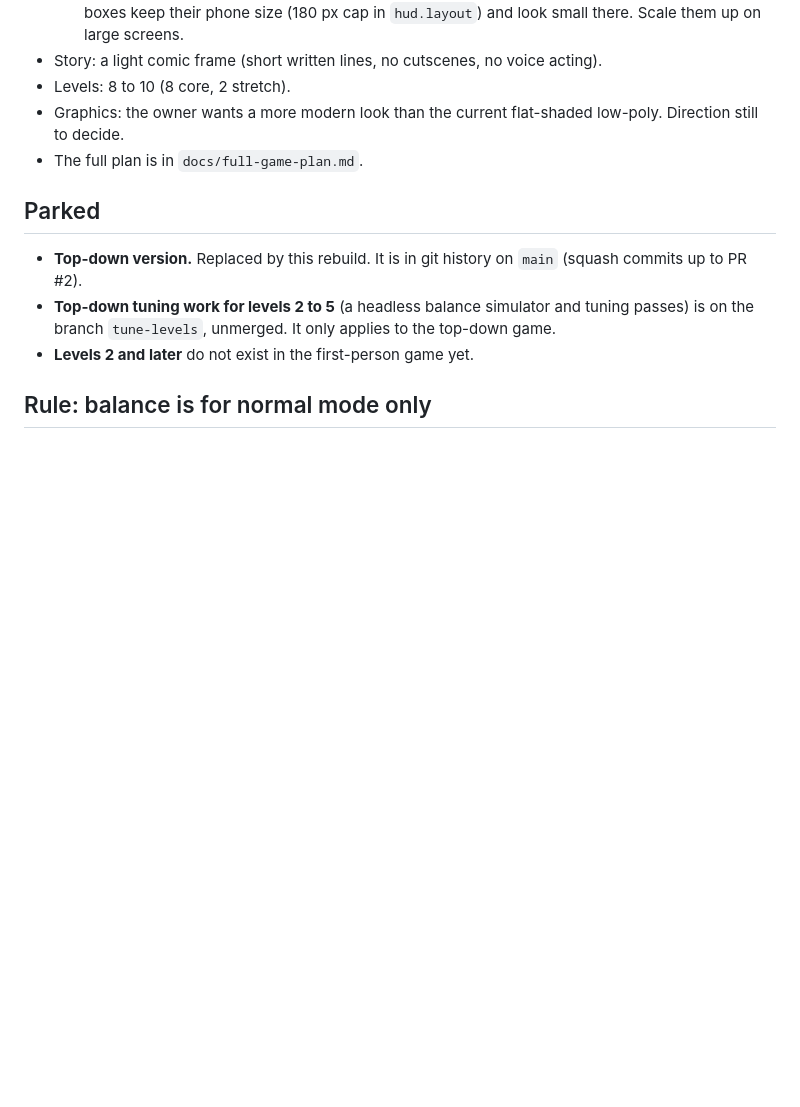
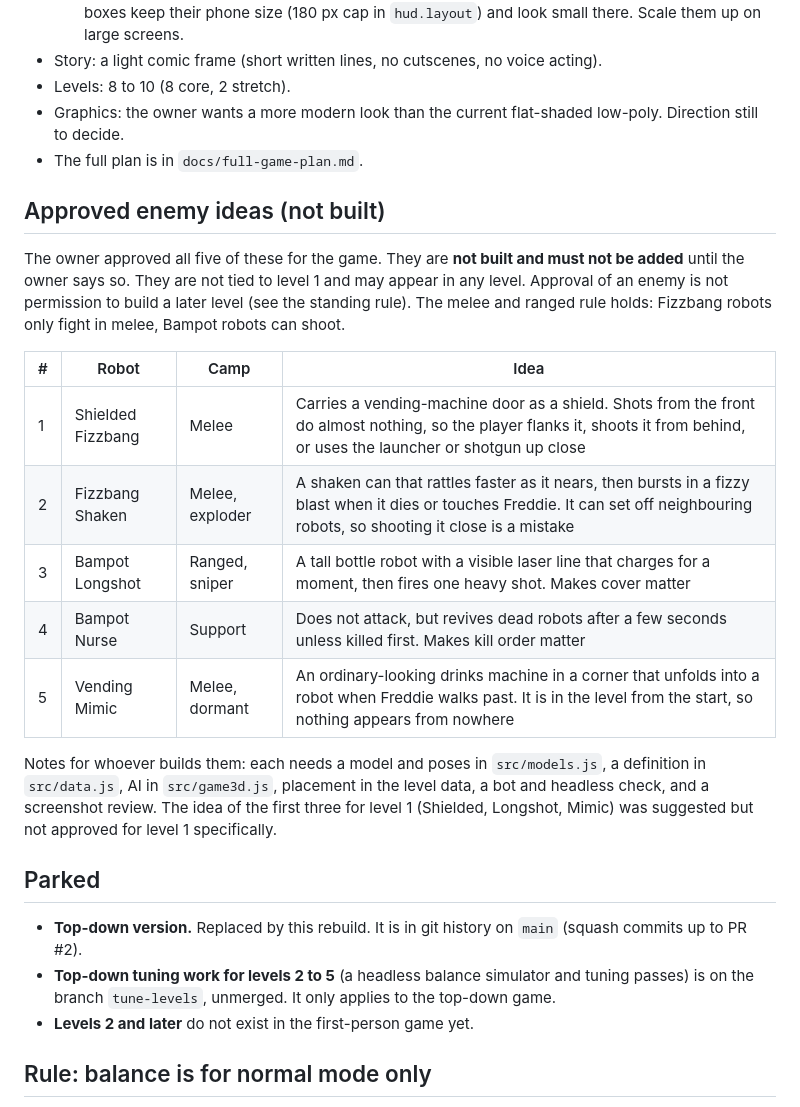
Before and after one commit to Naebun/mobilegame, a Markdown page: ROADMAP.md, the part around the change. Drawn GitHub-style; blank space fills up the shorter version.

Commit message:
Record the owner's approval of five new enemy ideas (not built)
Co-Authored-By: Claude Sonnet 5.5 <noreply@anthropic.com>
Claude-Session: https://claude.ai/code/session_01F9FEdkzg4DQGHVPBcyaN4E

```diff
--- a/ROADMAP.md
+++ b/ROADMAP.md
@@ -46,6 +46,25 @@ the new names.
 - Graphics: the owner wants a more modern look than the current flat-shaded low-poly. Direction still to decide.
 - The full plan is in `docs/full-game-plan.md`.
 
+## Approved enemy ideas (not built)
+
+The owner approved all five of these for the game. They are **not built and must not be added** until the owner says so.
+They are not tied to level 1 and may appear in any level. Approval of an enemy is not permission to build a later
+level (see the standing rule). The melee and ranged rule holds: Fizzbang robots only fight in melee, Bampot robots can
+shoot.
+
+| # | Robot | Camp | Idea |
+| --- | --- | --- | --- |
+| 1 | Shielded Fizzbang | Melee | Carries a vending-machine door as a shield. Shots from the front do almost nothing, so the player flanks it, shoots it from behind, or uses the launcher or shotgun up close |
+| 2 | Fizzbang Shaken | Melee, exploder | A shaken can that rattles faster as it nears, then bursts in a fizzy blast when it dies or touches Freddie. It can set off neighbouring robots, so shooting it close is a mistake |
+| 3 | Bampot Longshot | Ranged, sniper | A tall bottle robot with a visible laser line that charges for a moment, then fires one heavy shot. Makes cover matter |
+| 4 | Bampot Nurse | Support | Does not attack, but revives dead robots after a few seconds unless killed first. Makes kill order matter |
+| 5 | Vending Mimic | Melee, dormant | An ordinary-looking drinks machine in a corner that unfolds into a robot when Freddie walks past. It is in the level from the start, so nothing appears from nowhere |
+
+Notes for whoever builds them: each needs a model and poses in `src/models.js`, a definition in `src/data.js`, AI in
+`src/game3d.js`, placement in the level data, a bot and headless check, and a screenshot review. The idea of the first
+three for level 1 (Shielded, Longshot, Mimic) was suggested but not approved for level 1 specifically.
+
 ## Parked
 - **Top-down version.** Replaced by this rebuild. It is in git history on `main` (squash commits up to PR #2).
 - **Top-down tuning work for levels 2 to 5** (a headless balance simulator and tuning passes) is on the branch
```
Also changed, not shown: docs/full-game-plan.md (+6 -0 lines).
